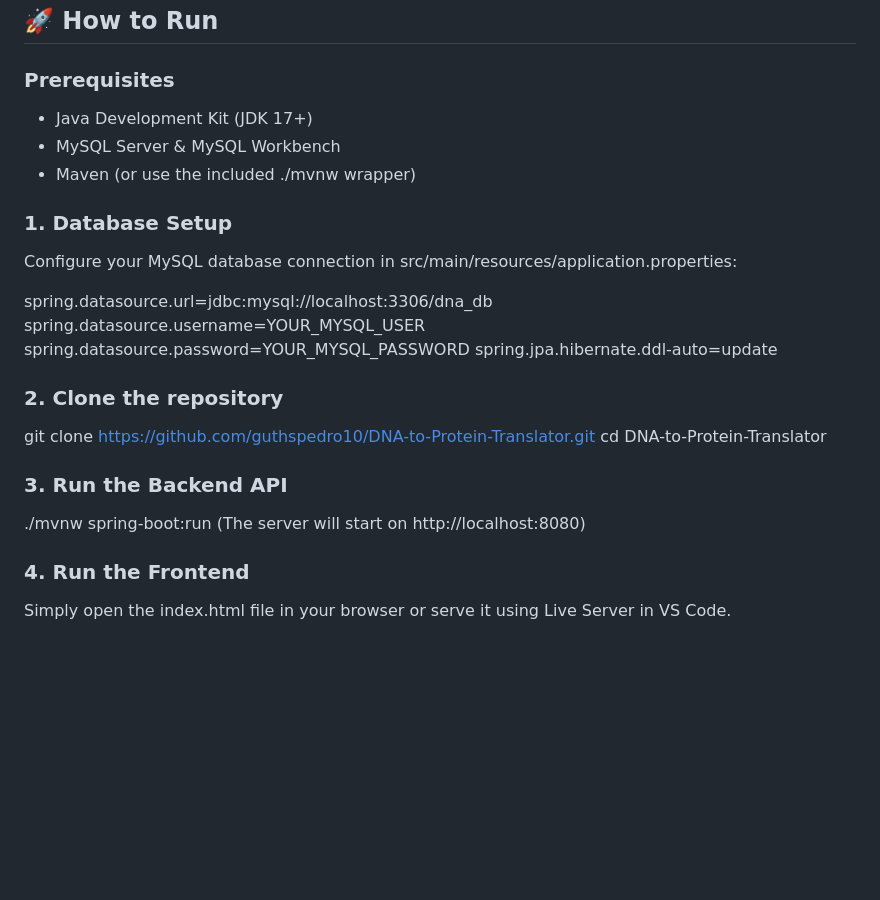
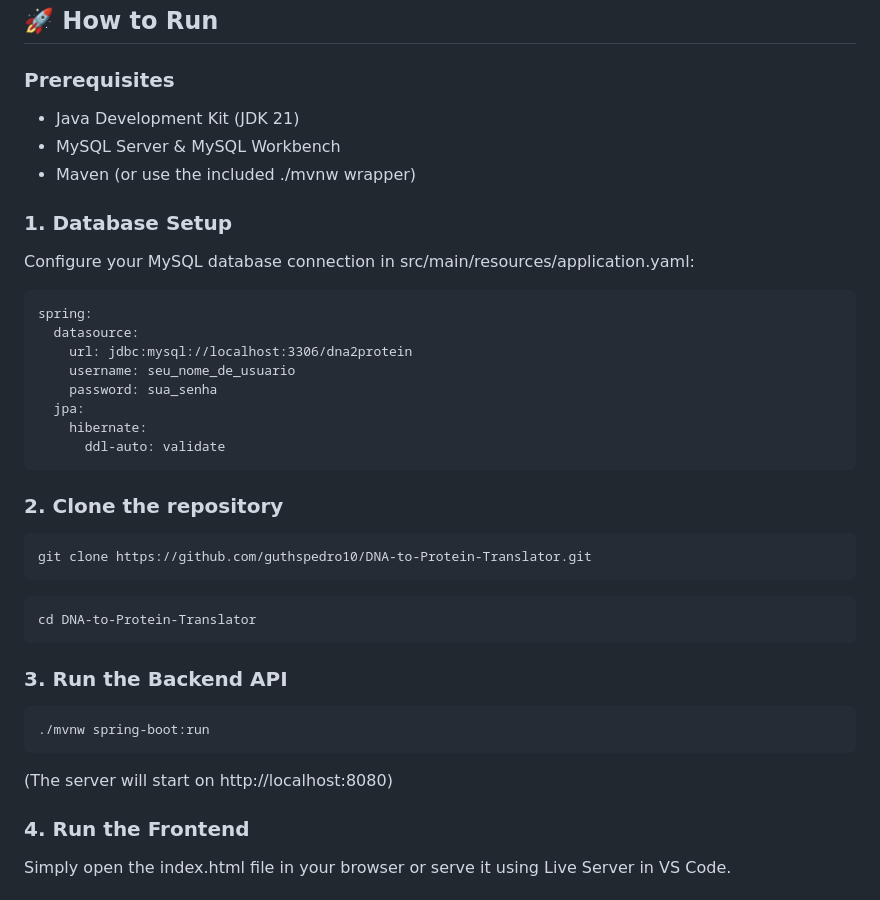
Before and after one commit to guthspedro10/DNA-to-Protein-Translator, a Markdown page: README.md, the part around one of its changes. GitHub-like rendering; blank space fills up the shorter version.

Commit message:
Revise README for project clarity and updates
Updated project details, Java version, and database configuration instructions in README.md.

````diff
--- a/README.md
+++ b/README.md
@@ -82,24 +77,34 @@ Response (200 OK):
 ## 🚀 How to Run
 
 ### Prerequisites
-- Java Development Kit (JDK 17+)
+- Java Development Kit (JDK 21)
 - MySQL Server & MySQL Workbench
 - Maven (or use the included ./mvnw wrapper)
 
 ### 1. Database Setup
-Configure your MySQL database connection in src/main/resources/application.properties:
-
-spring.datasource.url=jdbc:mysql://localhost:3306/dna_db
-spring.datasource.username=YOUR_MYSQL_USER
-spring.datasource.password=YOUR_MYSQL_PASSWORD
-spring.jpa.hibernate.ddl-auto=update
+Configure your MySQL database connection in src/main/resources/application.yaml:
+```
+spring:
+  datasource:
+    url: jdbc:mysql://localhost:3306/dna2protein
+    username: seu_nome_de_usuario
+    password: sua_senha
+  jpa:
+    hibernate:
+      ddl-auto: validate
+```
 
 ### 2. Clone the repository
+```
 git clone https://github.com/guthspedro10/DNA-to-Protein-Translator.git
+```
+```
 cd DNA-to-Protein-Translator
-
+```
 ### 3. Run the Backend API
+```
 ./mvnw spring-boot:run
+```
 (The server will start on http://localhost:8080)
 
 ### 4. Run the Frontend
````
Also changed, not shown: other parts of README.md (+11 -16 lines).
